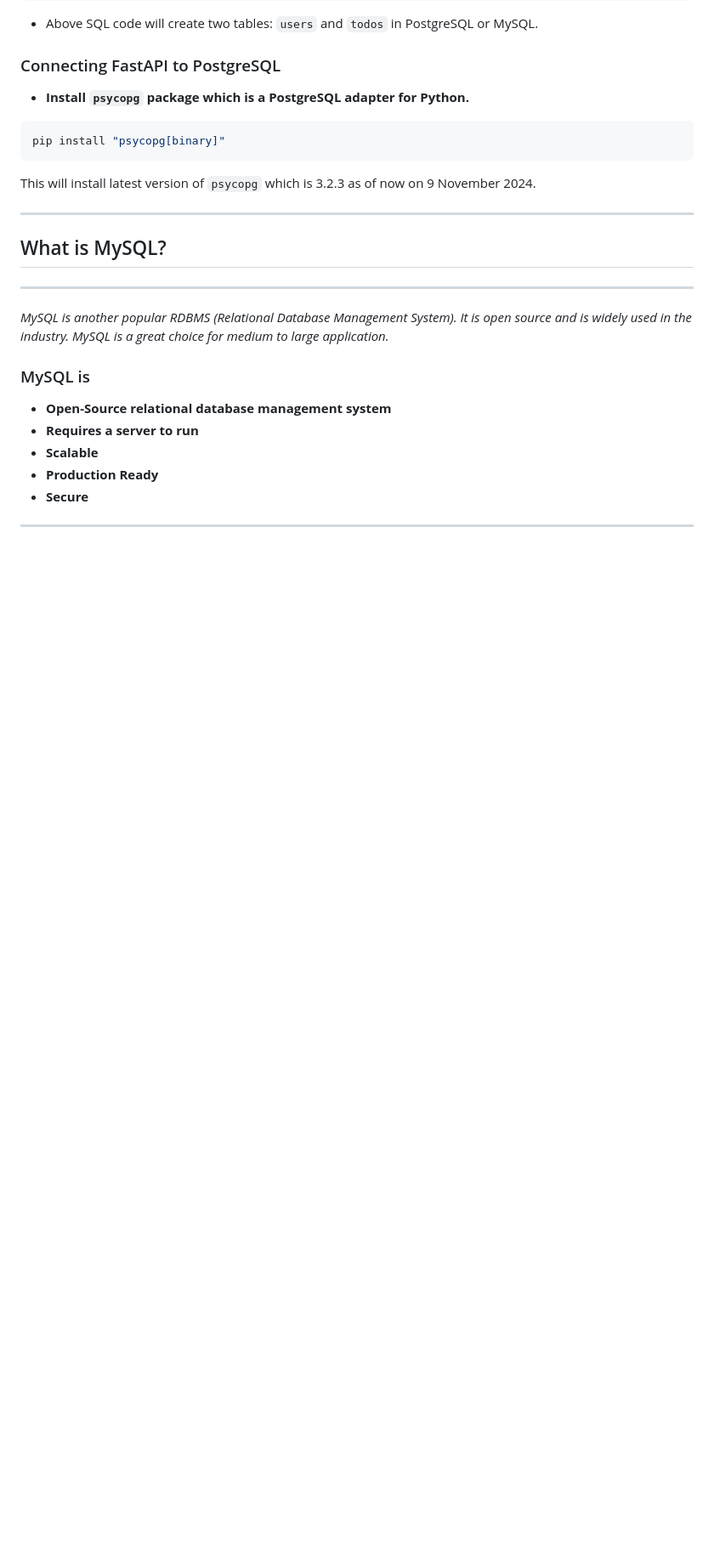
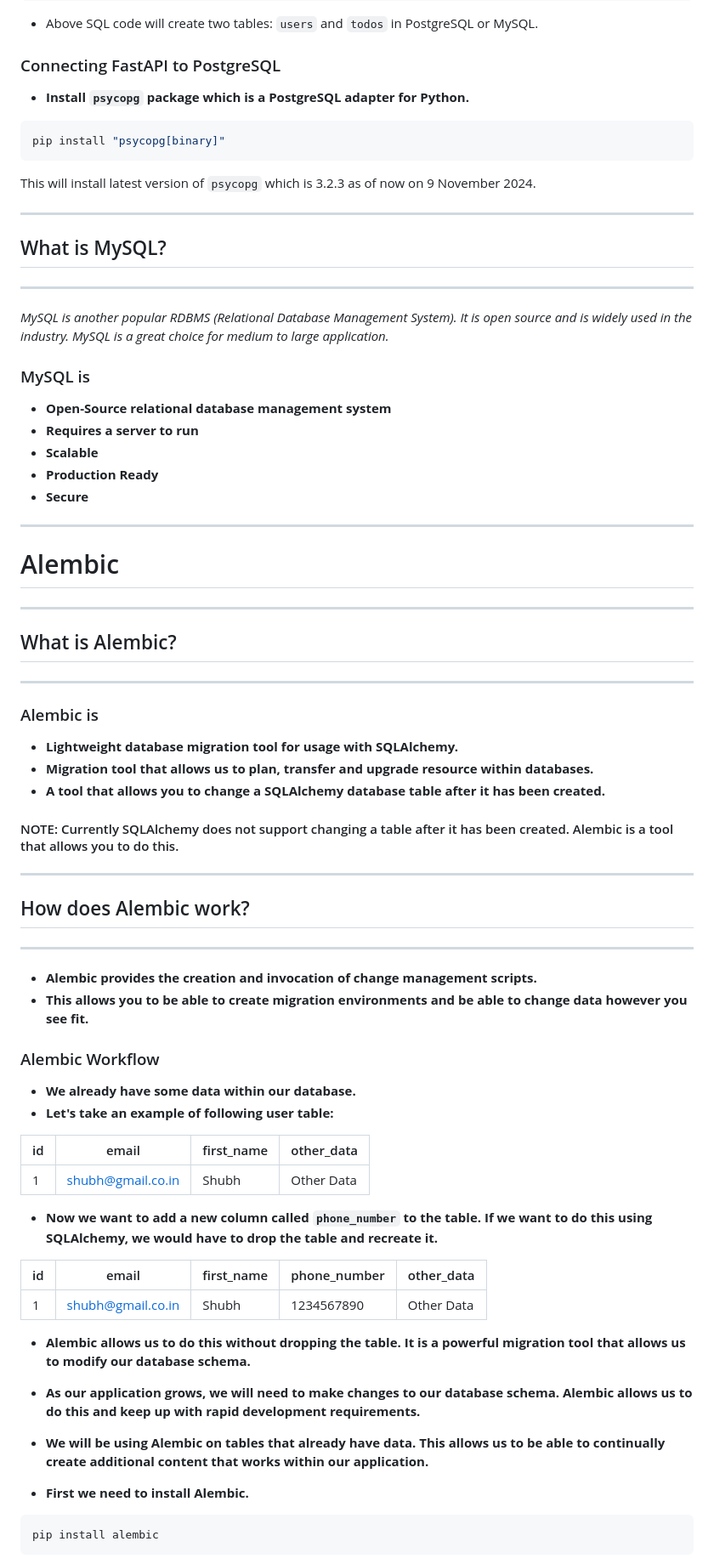
Before and after one commit to shubhenduanupamdutta/FastAPI_TheCompleteCourse2024, a Markdown page: Databases.md, the part around the change printed below. Shown: that part at 85% size. Drawn GitHub-style; blank space fills up the shorter version.

Commit message:
Alembic - Basics

````diff
--- a/Databases.md
+++ b/Databases.md
@@ -131,3 +131,54 @@ _MySQL is another popular RDBMS (Relational Database Management System). It is o
 - **Secure**
 
 ---
+
+# Alembic
+
+---
+
+## What is Alembic?
+
+---
+
+### Alembic is
+
+- **Lightweight database migration tool for usage with SQLAlchemy.**
+- **Migration tool that allows us to plan, transfer and upgrade resource within databases.**
+- **A tool that allows you to change a SQLAlchemy database table after it has been created.**
+
+#### NOTE: Currently SQLAlchemy does not support changing a table after it has been created. Alembic is a tool that allows you to do this.
+
+---
+
+## How does Alembic work?
+
+---
+
+- **Alembic provides the creation and invocation of change management scripts.**
+- **This allows you to be able to create migration environments and be able to change data however you see fit.**
+
+### Alembic Workflow
+
+- **We already have some data within our database.**
+- **Let's take an example of following user table:**
+
+| id  | email             | first_name | other_data |
+| --- | ----------------- | ---------- | ---------- |
+| 1   | shubh@gmail.co.in | Shubh      | Other Data |
+
+- **Now we want to add a new column called `phone_number` to the table. If we want to do this using SQLAlchemy, we would have to drop the table and recreate it.**
+
+| id  | email             | first_name | phone_number | other_data |
+| --- | ----------------- | ---------- | ------------ | ---------- |
+| 1   | shubh@gmail.co.in | Shubh      | 1234567890   | Other Data |
+
+- **Alembic allows us to do this without dropping the table. It is a powerful migration tool that allows us to modify our database schema.**
+- **As our application grows, we will need to make changes to our database schema. Alembic allows us to do this and keep up with rapid development requirements.**
+- **We will be using Alembic on tables that already have data. This allows us to be able to continually create additional content that works within our application.**
+
+- **First we need to install Alembic.**
+
+```bash
+pip install alembic
+```
+
````
Also changed, not shown: other parts of Databases.md (+18 -0 lines).
